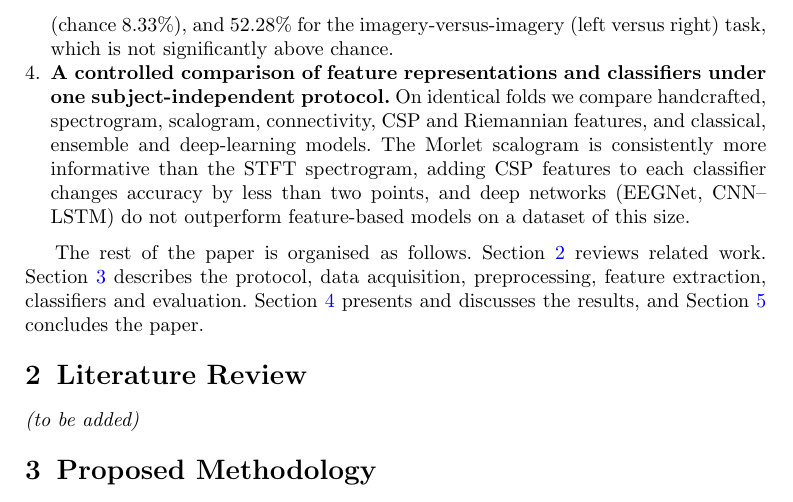
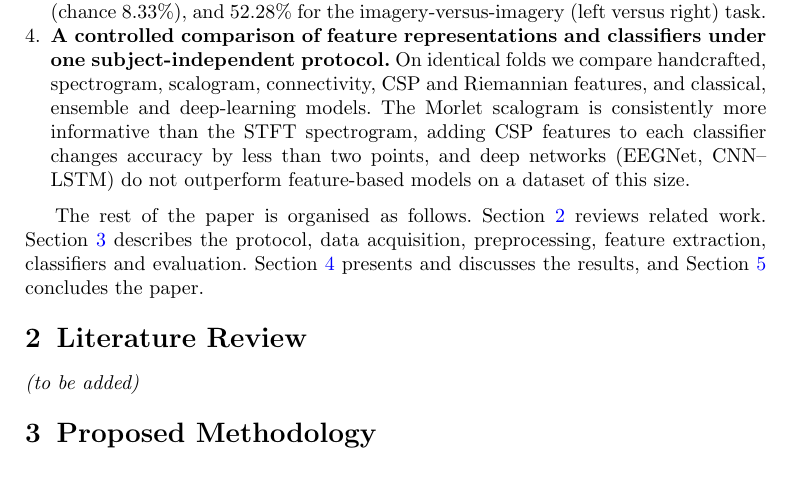
Before and after one commit to tanaydarshan/bci-motor-imagery-grp18, a LaTeX paper (paper_final/sn-article.tex): part of page 4 of 6, cut so that both start at the same text. Compiled offline with pdfLaTeX.

Commit message:
Paper: final Introduction
Co-Authored-By: Claude Opus 5.5 <noreply@anthropic.com>
Claude-Session: https://claude.ai/code/session_015MxpDjobAG7agz1rRFFe5k

```diff
--- a/paper_final/sn-article.tex
+++ b/paper_final/sn-article.tex
@@ -132,7 +132,7 @@ The main contributions of this work are as follows:
 
 \item \textbf{Subject-independent decoding of executed versus imagined movement from consumer-grade EEG.} We show that real and imagined movement can be told apart in people the model has never seen, at 80.25\% with a 14-channel consumer headset. The result holds under person-wise cross-validation, leave-one-subject-out validation (80.25\%) and nested cross-validation (79.41\%).
 
-\item \textbf{Classification of the same recordings at several levels of detail.} Every trial is classified in three ways: action or imagery (2 classes), the body part that was moved or imagined (6 classes), and the exact task, meaning body part and condition together (12 classes). In addition, an imagery-versus-imagery binary task uses only the imagery trials and asks whether the imagined movement was on the left or the right side of the body. Because all of these use the same trials, they show directly how accuracy falls as the question becomes more specific: 80.25\% for action versus imagery, 26.68\% for body part (chance 16.67\%), 21.43\% for the twelve tasks (chance 8.33\%), and 52.28\% for the imagery-versus-imagery (left versus right) task, which is not significantly above chance.
+\item \textbf{Classification of the same recordings at several levels of detail.} Every trial is classified in three ways: action or imagery (2 classes), the body part that was moved or imagined (6 classes), and the exact task, meaning body part and condition together (12 classes). In addition, an imagery-versus-imagery binary task uses only the imagery trials and asks whether the imagined movement was on the left or the right side of the body. Because all of these use the same trials, they show directly how accuracy falls as the question becomes more specific: 80.25\% for action versus imagery, 26.68\% for body part (chance 16.67\%), 21.43\% for the twelve tasks (chance 8.33\%), and 52.28\% for the imagery-versus-imagery (left versus right) task.
 
 \item \textbf{A controlled comparison of feature representations and classifiers under one subject-independent protocol.} On identical folds we compare handcrafted, spectrogram, scalogram, connectivity, CSP and Riemannian features, and classical, ensemble and deep-learning models. The Morlet scalogram is consistently more informative than the STFT spectrogram, adding CSP features to each classifier changes accuracy by less than two points, and deep networks (EEGNet, CNN--LSTM) do not outperform feature-based models on a dataset of this size.
 \end{enumerate}
```
Also changed, not shown: paper_final/sn-article.pdf.
